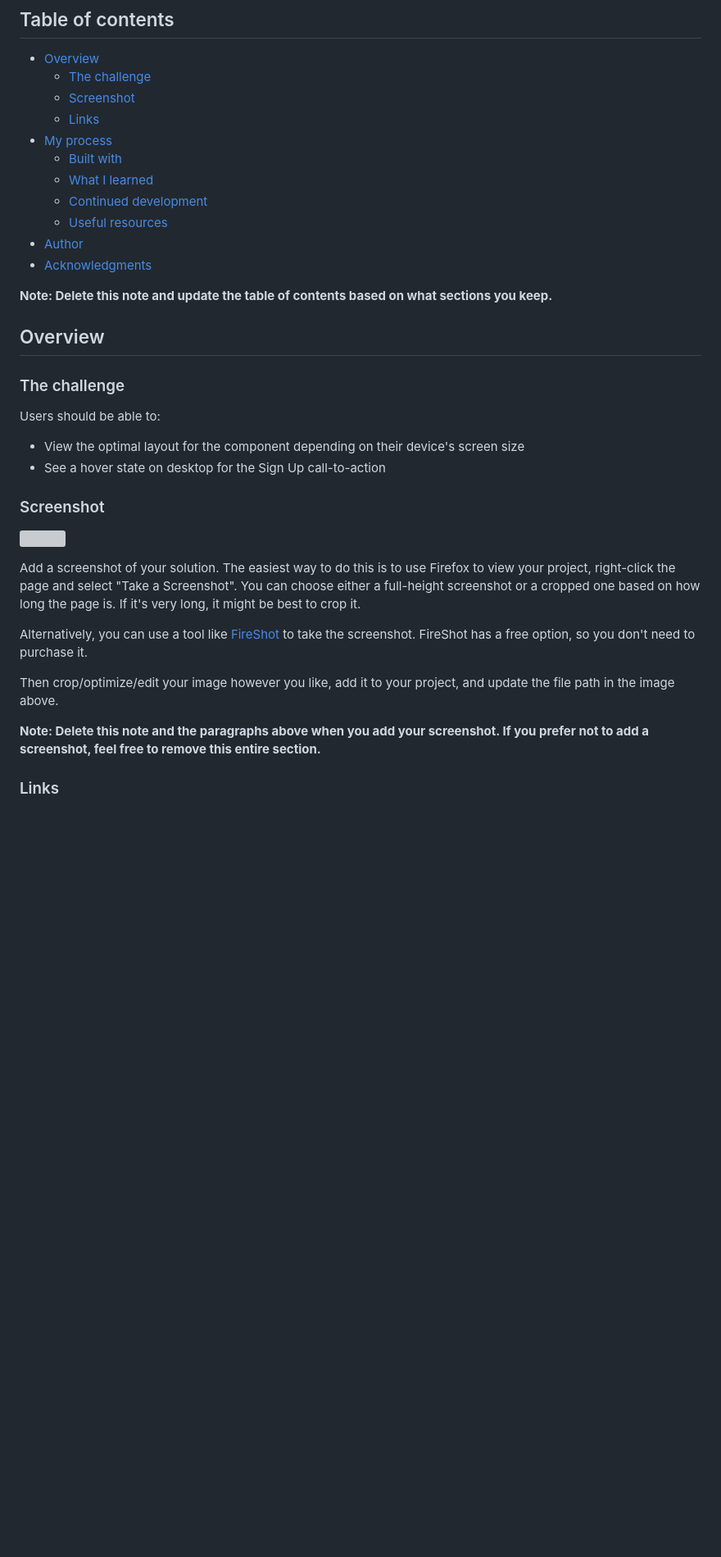
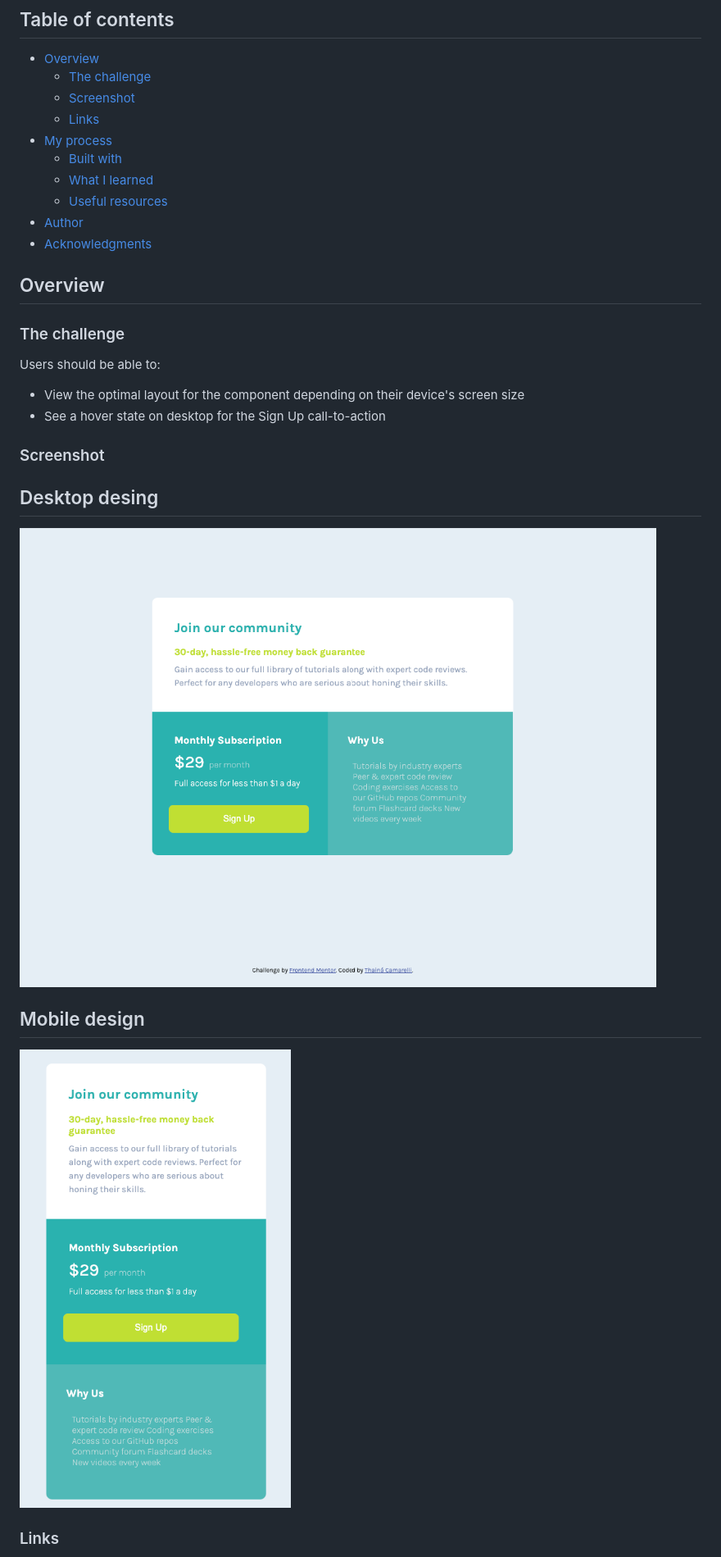
Before and after one commit to thaicamarelli/single-price-grid, a Markdown page: README.md, the part around one of its changes. Shown at 82% size. Rendered like a GitHub page; pictures changed too: images/Screenshot-single-price-desktop.png (added), images/Screenshot-single-price-mobile.png (added); blank space fills up the shorter version; grey boxes are pictures that could not be loaded.

```diff
--- a/README.md
+++ b/README.md
@@ -11,12 +11,9 @@ This is a solution to the [Single price grid component challenge on Frontend Men
 - [My process](#my-process)
   - [Built with](#built-with)
   - [What I learned](#what-i-learned)
-  - [Continued development](#continued-development)
   - [Useful resources](#useful-resources)
 - [Author](#author)
 - [Acknowledgments](#acknowledgments)
-
-**Note: Delete this note and update the table of contents based on what sections you keep.**
 
 ## Overview
 
@@ -29,15 +26,12 @@ Users should be able to:
 
 ### Screenshot
 
-![](./screenshot.jpg)
+## Desktop desing
+![Desktop-screenshot](./images/Screenshot-single-price-desktop.png)
 
-Add a screenshot of your solution. The easiest way to do this is to use Firefox to view your project, right-click the page and select "Take a Screenshot". You can choose either a full-height screenshot or a cropped one based on how long the page is. If it's very long, it might be best to crop it.
+## Mobile design
 
-Alternatively, you can use a tool like [FireShot](https://getfireshot.com/) to take the screenshot. FireShot has a free option, so you don't need to purchase it.
-
-Then crop/optimize/edit your image however you like, add it to your project, and update the file path in the image above.
-
-**Note: Delete this note and the paragraphs above when you add your screenshot. If you prefer not to add a screenshot, feel free to remove this entire section.**
+![Mobile-screenshot](./images/Screenshot-single-price-mobile.png)
 
 ### Links
 
```
Also changed, not shown: other parts of README.md (+5 -46 lines), style-guide.md (added, +31 -0 lines), images/favicon-32x32.png (added), 4 other files.
